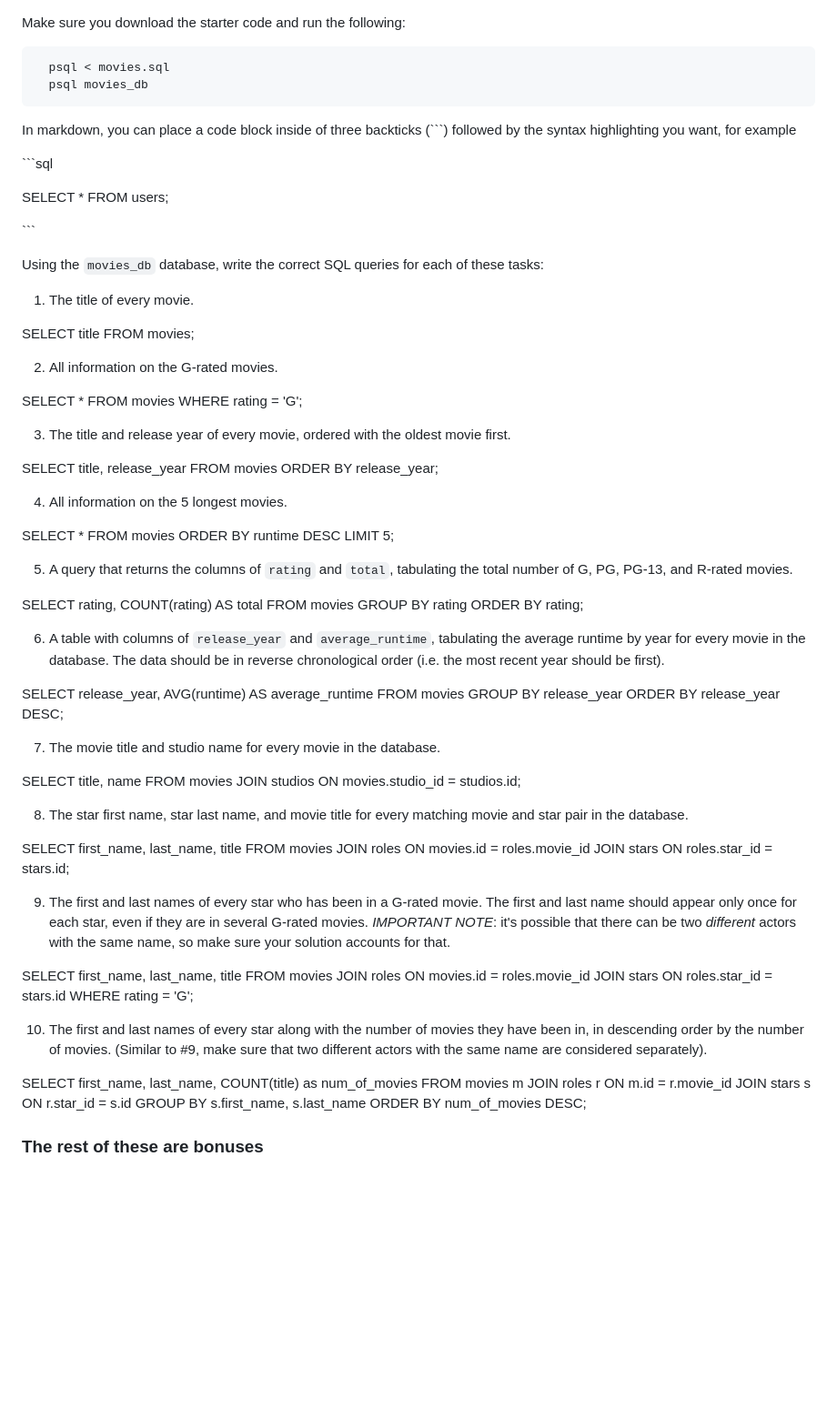
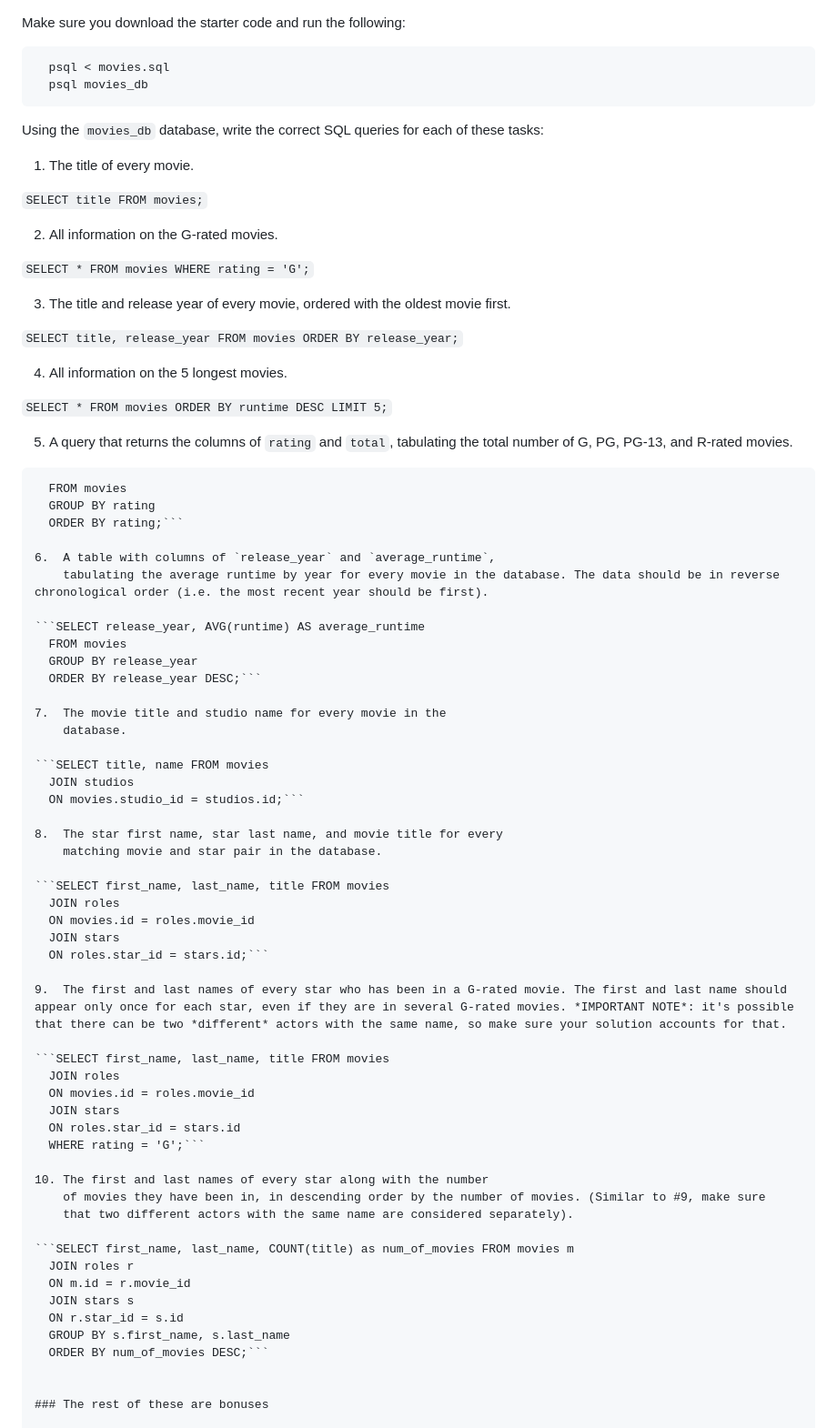
Before and after one commit to nirrraj/database-dj-project, a Markdown page: queries.md, the part around the change. Shown at 91% size. Drawn GitHub-style; blank space fills up the shorter version.

````diff
--- a/queries.md
+++ b/queries.md
@@ -5,85 +5,77 @@ Make sure you download the starter code and run the following:
   psql movies_db
 ```
 
-In markdown, you can place a code block inside of three backticks (```) followed by the syntax highlighting you want, for example
-
-\```sql
-
-SELECT \* FROM users;
-
-\```
-
 Using the `movies_db` database, write the correct SQL queries for each of these tasks:
 
 1.  The title of every movie.
 
-SELECT title FROM movies;
+```SELECT title FROM movies;```
 
 2.  All information on the G-rated movies.
 
-SELECT * FROM movies WHERE rating = 'G';
+```SELECT * FROM movies WHERE rating = 'G';```
 
 3.  The title and release year of every movie, ordered with the
     oldest movie first.
 
-SELECT title, release_year FROM movies ORDER BY release_year;
+```SELECT title, release_year FROM movies ORDER BY release_year;```
 
 4.  All information on the 5 longest movies.
 
-SELECT * FROM movies ORDER BY runtime DESC LIMIT 5;
+```SELECT * FROM movies ORDER BY runtime DESC LIMIT 5;```
 
 5.  A query that returns the columns of `rating` and `total`, tabulating the
     total number of G, PG, PG-13, and R-rated movies.
 
-SELECT rating, COUNT(rating) AS total
+```SELECT rating, COUNT(rating) AS total
   FROM movies
   GROUP BY rating
-  ORDER BY rating;
+  ORDER BY rating;```
 
 6.  A table with columns of `release_year` and `average_runtime`,
     tabulating the average runtime by year for every movie in the database. The data should be in reverse chronological order (i.e. the most recent year should be first).
 
-SELECT release_year, AVG(runtime) AS average_runtime
+```SELECT release_year, AVG(runtime) AS average_runtime
   FROM movies
   GROUP BY release_year
-  ORDER BY release_year DESC;
+  ORDER BY release_year DESC;```
 
 7.  The movie title and studio name for every movie in the
     database.
 
-SELECT title, name FROM movies
+```SELECT title, name FROM movies
   JOIN studios
-  ON movies.studio_id = studios.id;
+  ON movies.studio_id = studios.id;```
 
 8.  The star first name, star last name, and movie title for every
     matching movie and star pair in the database.
 
-SELECT first_name, last_name, title FROM movies
+```SELECT first_name, last_name, title FROM movies
   JOIN roles
   ON movies.id = roles.movie_id
   JOIN stars
-  ON roles.star_id = stars.id;
+  ON roles.star_id = stars.id;```
 
 9.  The first and last names of every star who has been in a G-rated movie. The first and last name should appear only once for each star, even if they are in several G-rated movies. *IMPORTANT NOTE*: it's possible that there can be two *different* actors with the same name, so make sure your solution accounts for that.
 
-SELECT first_name, last_name, title FROM movies
+```SELECT first_name, last_name, title FROM movies
   JOIN roles
   ON movies.id = roles.movie_id
   JOIN stars
   ON roles.star_id = stars.id
-  WHERE rating = 'G';
+  WHERE rating = 'G';```
 
 10. The first and last names of every star along with the number
     of movies they have been in, in descending order by the number of movies. (Similar to #9, make sure
     that two different actors with the same name are considered separately).
 
-SELECT first_name, last_name, COUNT(title) as num_of_movies FROM movies m
+```SELECT first_name, last_name, COUNT(title) as num_of_movies FROM movies m
   JOIN roles r
   ON m.id = r.movie_id
   JOIN stars s
   ON r.star_id = s.id
   GROUP BY s.first_name, s.last_name
-  ORDER BY num_of_movies DESC;
+  ORDER BY num_of_movies DESC;```
 
 
 ### The rest of these are bonuses
````
